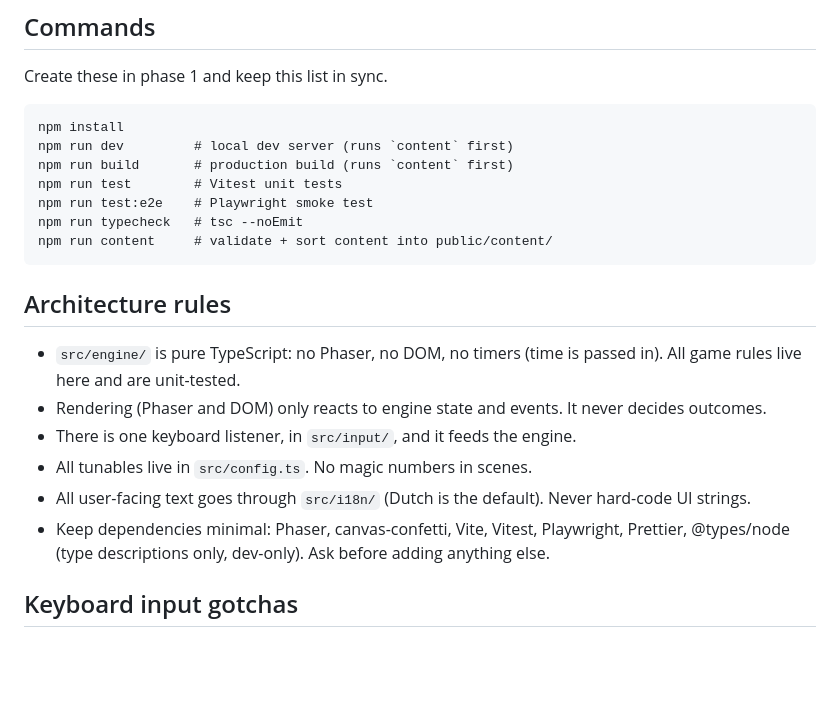
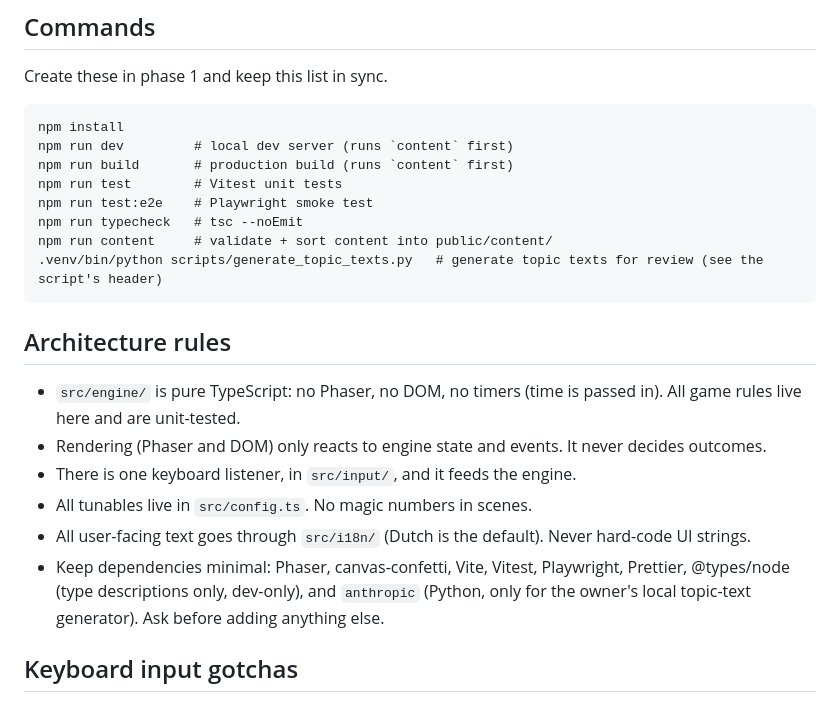
Before and after one commit to iroghair/spacetype, a Markdown page: CLAUDE.md, the part around the change. Rendered like a GitHub page; blank space fills up the shorter version.

````diff
--- a/CLAUDE.md
+++ b/CLAUDE.md
@@ -26,6 +26,7 @@ npm run test        # Vitest unit tests
 npm run test:e2e    # Playwright smoke test
 npm run typecheck   # tsc --noEmit
 npm run content     # validate + sort content into public/content/
+.venv/bin/python scripts/generate_topic_texts.py   # generate topic texts for review (see the script's header)
 ```
 
 ## Architecture rules
@@ -35,7 +36,7 @@ npm run content     # validate + sort content into public/content/
 - There is one keyboard listener, in `src/input/`, and it feeds the engine.
 - All tunables live in `src/config.ts`. No magic numbers in scenes.
 - All user-facing text goes through `src/i18n/` (Dutch is the default). Never hard-code UI strings.
-- Keep dependencies minimal: Phaser, canvas-confetti, Vite, Vitest, Playwright, Prettier, @types/node (type descriptions only, dev-only). Ask before adding anything else.
+- Keep dependencies minimal: Phaser, canvas-confetti, Vite, Vitest, Playwright, Prettier, @types/node (type descriptions only, dev-only), and `anthropic` (Python, only for the owner's local topic-text generator). Ask before adding anything else.
 
 ## Keyboard input gotchas
 
````
Also changed, not shown: PLAN.md (+6 -4 lines).
